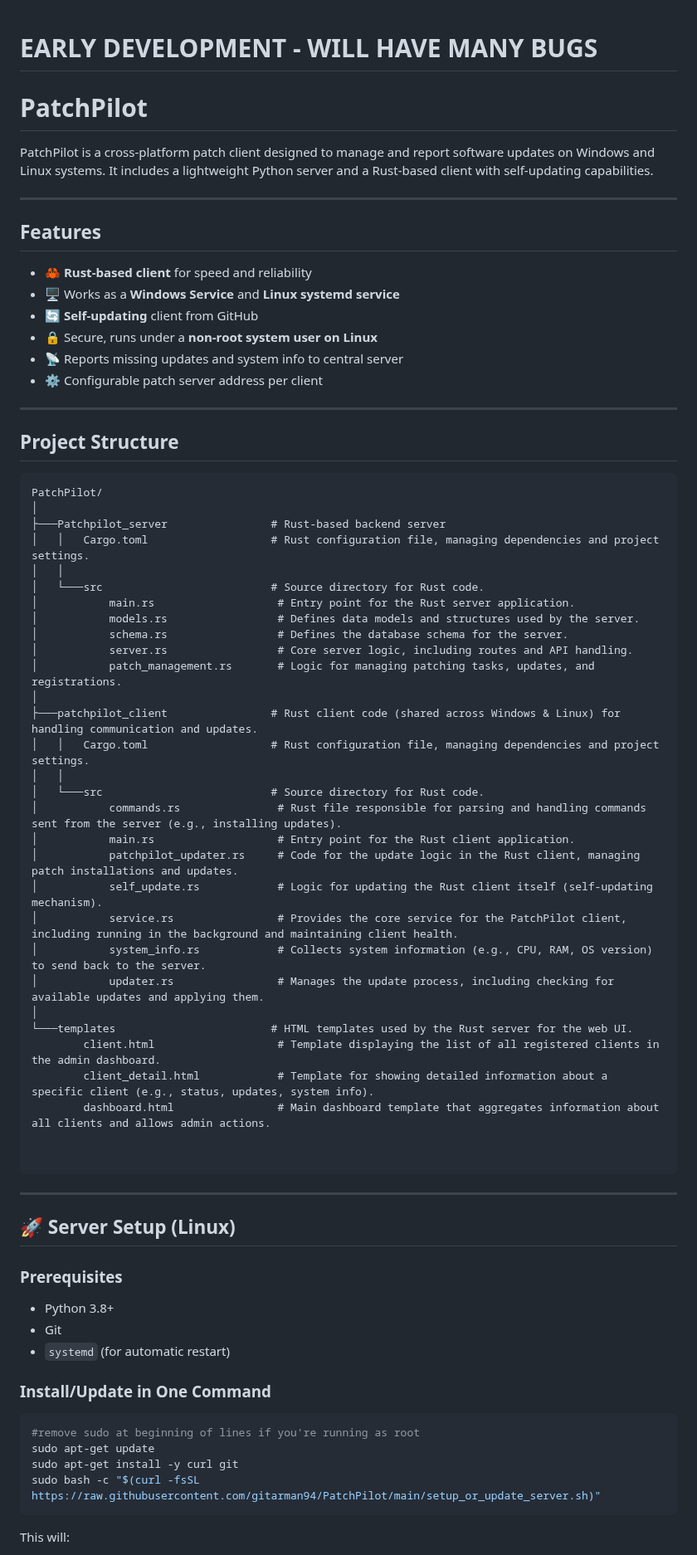
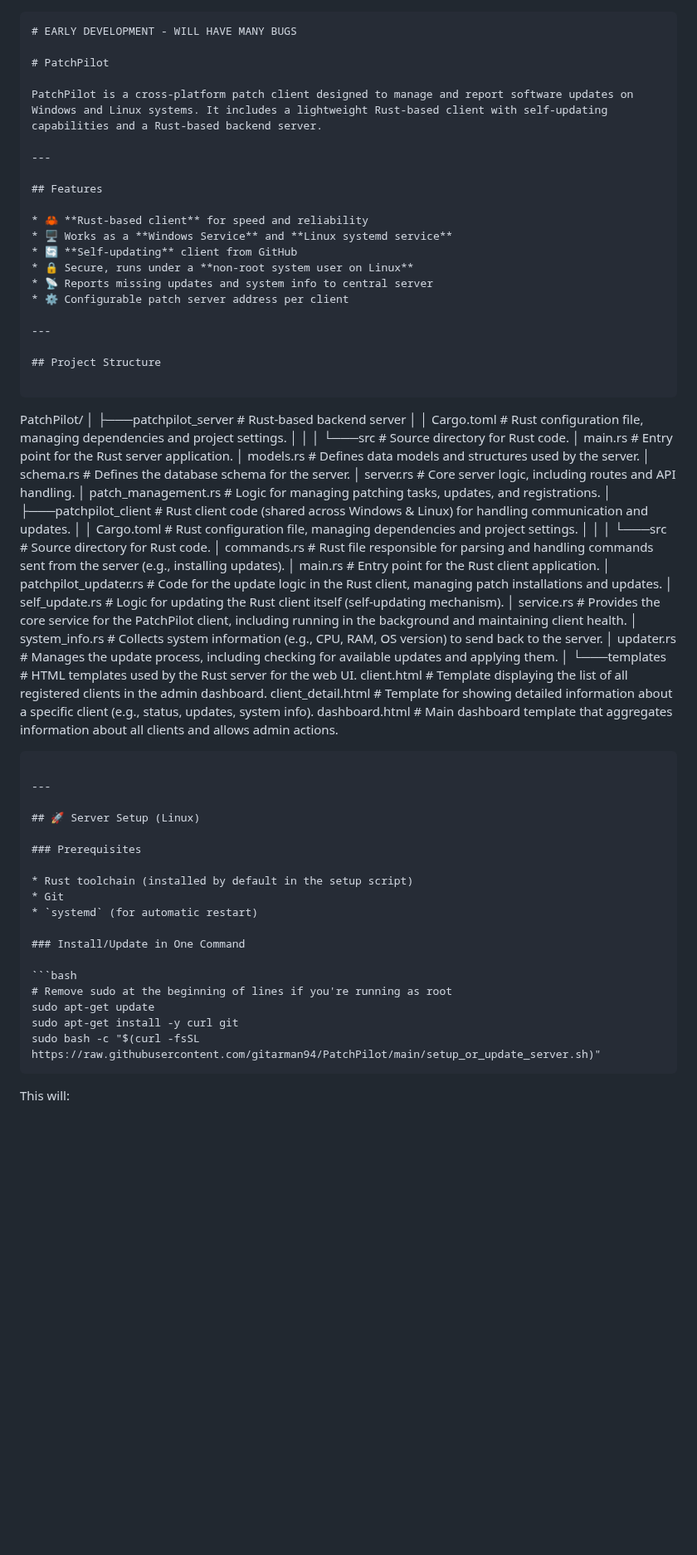
Before and after one commit to gitarman94/PatchPilot, a Markdown page: README.md, the part around one of its changes. Shown at 83% size. Rendered like a GitHub page; blank space fills up the shorter version.

`````diff
--- a/README.md
+++ b/README.md
@@ -1,8 +1,9 @@
+```markdown
 # EARLY DEVELOPMENT - WILL HAVE MANY BUGS
 
 # PatchPilot
 
-PatchPilot is a cross-platform patch client designed to manage and report software updates on Windows and Linux systems. It includes a lightweight Python server and a Rust-based client with self-updating capabilities.
+PatchPilot is a cross-platform patch client designed to manage and report software updates on Windows and Linux systems. It includes a lightweight Rust-based client with self-updating capabilities and a Rust-based backend server.
 
 ---
 
@@ -20,9 +21,10 @@ PatchPilot is a cross-platform patch client designed to manage and report softwa
 ## Project Structure
 
 ```
+
 PatchPilot/
 │
-├───Patchpilot_server                # Rust-based backend server
+├───patchpilot_server                # Rust-based backend server
 │   │   Cargo.toml                   # Rust configuration file, managing dependencies and project settings.
 │   │
 │   └───src                          # Source directory for Rust code.
@@ -45,12 +47,11 @@ PatchPilot/
 │           updater.rs                # Manages the update process, including checking for available updates and applying them.
 │
 └───templates                        # HTML templates used by the Rust server for the web UI.
-        client.html                   # Template displaying the list of all registered clients in the admin dashboard.
-        client_detail.html            # Template for showing detailed information about a specific client (e.g., status, updates, system info).
-        dashboard.html                # Main dashboard template that aggregates information about all clients and allows admin actions.
+client.html                   # Template displaying the list of all registered clients in the admin dashboard.
+client_detail.html            # Template for showing detailed information about a specific client (e.g., status, updates, system info).
+dashboard.html                # Main dashboard template that aggregates information about all clients and allows admin actions.
 
-
-```
+````
 
 ---
 
@@ -58,18 +59,18 @@ PatchPilot/
 
 ### Prerequisites
 
-* Python 3.8+
+* Rust toolchain (installed by default in the setup script)
 * Git
 * `systemd` (for automatic restart)
 
 ### Install/Update in One Command
 
 ```bash
-#remove sudo at beginning of lines if you're running as root
+# Remove sudo at the beginning of lines if you're running as root
 sudo apt-get update
 sudo apt-get install -y curl git
 sudo bash -c "$(curl -fsSL https://raw.githubusercontent.com/gitarman94/PatchPilot/main/setup_or_update_server.sh)"
-```
+````
 
 This will:
 
`````
Also changed, not shown: other parts of README.md (+25 -8 lines).
